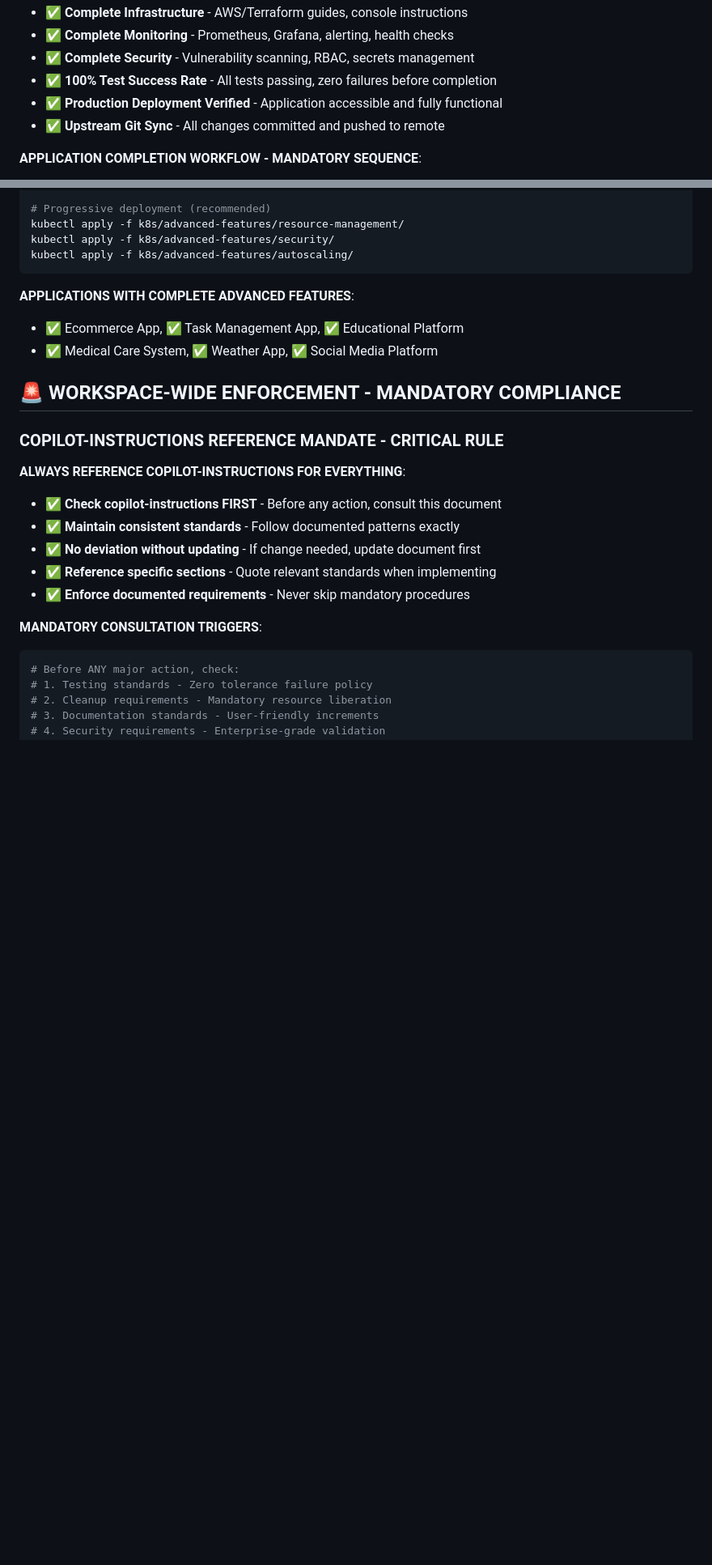
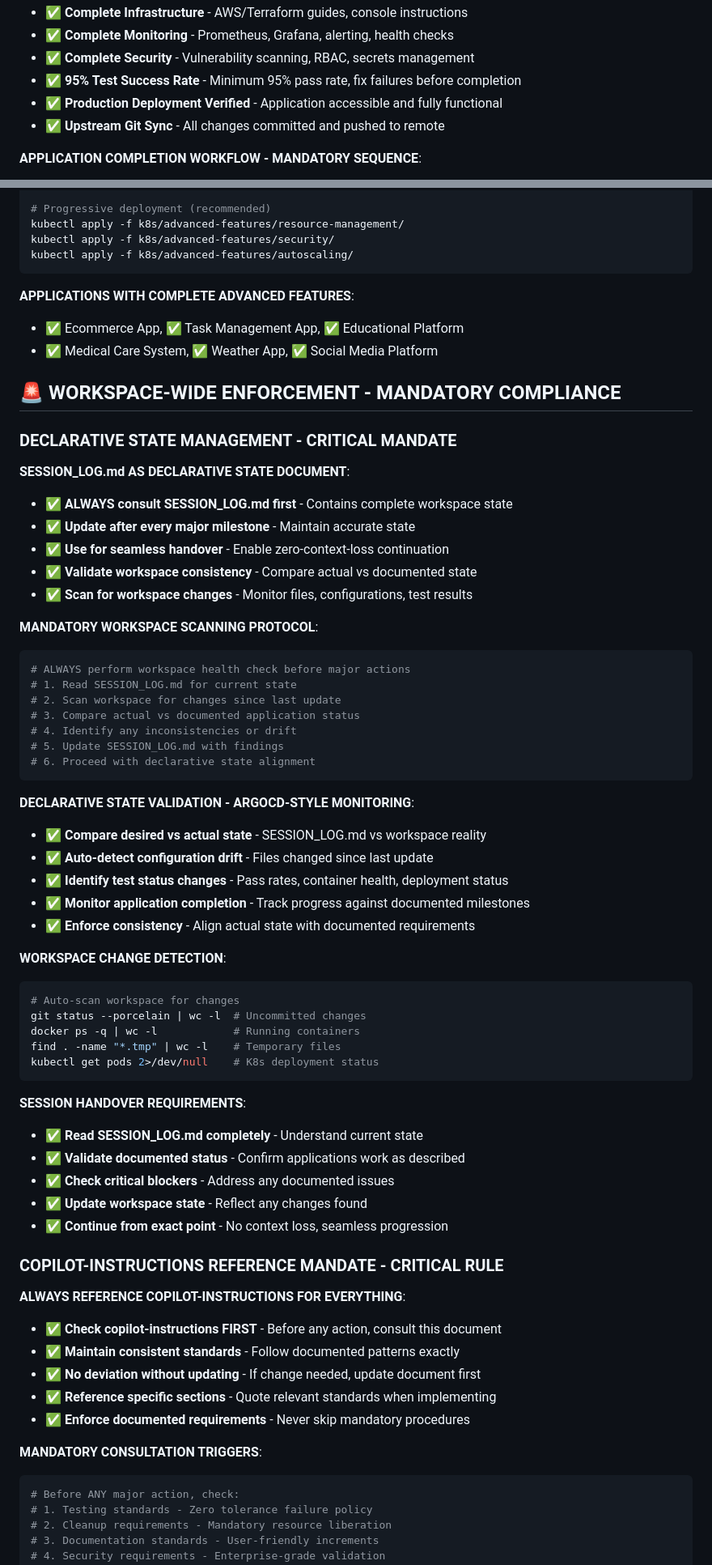
Before and after one commit to temitayocharles/stack-to-k8s, a Markdown page: .github/copilot-instructions.md, 2 parts joined by grey strips. Shown at 81% size. Drawn GitHub-style; blank space fills up the shorter version.

Commit message:
Add SESSION_LOG for declarative state management and update copilot-instructions with 95% test pass rate requirement

````diff
--- a/.github/copilot-instructions.md
+++ b/.github/copilot-instructions.md
@@ -27,7 +27,7 @@ This workspace contains multiple real working applications across different doma
 - ✅ **Complete Infrastructure** - AWS/Terraform guides, console instructions
 - ✅ **Complete Monitoring** - Prometheus, Grafana, alerting, health checks
 - ✅ **Complete Security** - Vulnerability scanning, RBAC, secrets management
-- ✅ **100% Test Success Rate** - All tests passing, zero failures before completion
+- ✅ **95% Test Success Rate** - Minimum 95% pass rate, fix failures before completion
 - ✅ **Production Deployment Verified** - Application accessible and fully functional
 - ✅ **Upstream Git Sync** - All changes committed and pushed to remote
 
@@ -3094,6 +3094,49 @@ kubectl apply -f k8s/advanced-features/autoscaling/
 
 ## 🚨 WORKSPACE-WIDE ENFORCEMENT - MANDATORY COMPLIANCE
 
+### **DECLARATIVE STATE MANAGEMENT - CRITICAL MANDATE**
+
+**SESSION_LOG.md AS DECLARATIVE STATE DOCUMENT**:
+- ✅ **ALWAYS consult SESSION_LOG.md first** - Contains complete workspace state
+- ✅ **Update after every major milestone** - Maintain accurate state
+- ✅ **Use for seamless handover** - Enable zero-context-loss continuation
+- ✅ **Validate workspace consistency** - Compare actual vs documented state
+- ✅ **Scan for workspace changes** - Monitor files, configurations, test results
+
+**MANDATORY WORKSPACE SCANNING PROTOCOL**:
+```bash
+# ALWAYS perform workspace health check before major actions
+# 1. Read SESSION_LOG.md for current state
+# 2. Scan workspace for changes since last update
+# 3. Compare actual vs documented application status
+# 4. Identify any inconsistencies or drift
+# 5. Update SESSION_LOG.md with findings
+# 6. Proceed with declarative state alignment
+```
+
+**DECLARATIVE STATE VALIDATION - ARGOCD-STYLE MONITORING**:
+- ✅ **Compare desired vs actual state** - SESSION_LOG.md vs workspace reality
+- ✅ **Auto-detect configuration drift** - Files changed since last update
+- ✅ **Identify test status changes** - Pass rates, container health, deployment status
+- ✅ **Monitor application completion** - Track progress against documented milestones
+- ✅ **Enforce consistency** - Align actual state with documented requirements
+
+**WORKSPACE CHANGE DETECTION**:
+```bash
+# Auto-scan workspace for changes
+git status --porcelain | wc -l  # Uncommitted changes
+docker ps -q | wc -l            # Running containers
+find . -name "*.tmp" | wc -l    # Temporary files
+kubectl get pods 2>/dev/null    # K8s deployment status
+```
+
+**SESSION HANDOVER REQUIREMENTS**:
+- ✅ **Read SESSION_LOG.md completely** - Understand current state
+- ✅ **Validate documented status** - Confirm applications work as described
+- ✅ **Check critical blockers** - Address any documented issues
+- ✅ **Update workspace state** - Reflect any changes found
+- ✅ **Continue from exact point** - No context loss, seamless progression
+
 ### **COPILOT-INSTRUCTIONS REFERENCE MANDATE - CRITICAL RULE**
 
 **ALWAYS REFERENCE COPILOT-INSTRUCTIONS FOR EVERYTHING**:
````
Also changed, not shown: other parts of .github/copilot-instructions.md (+5 -5 lines), SESSION_LOG.md (added, +241 -0 lines).
